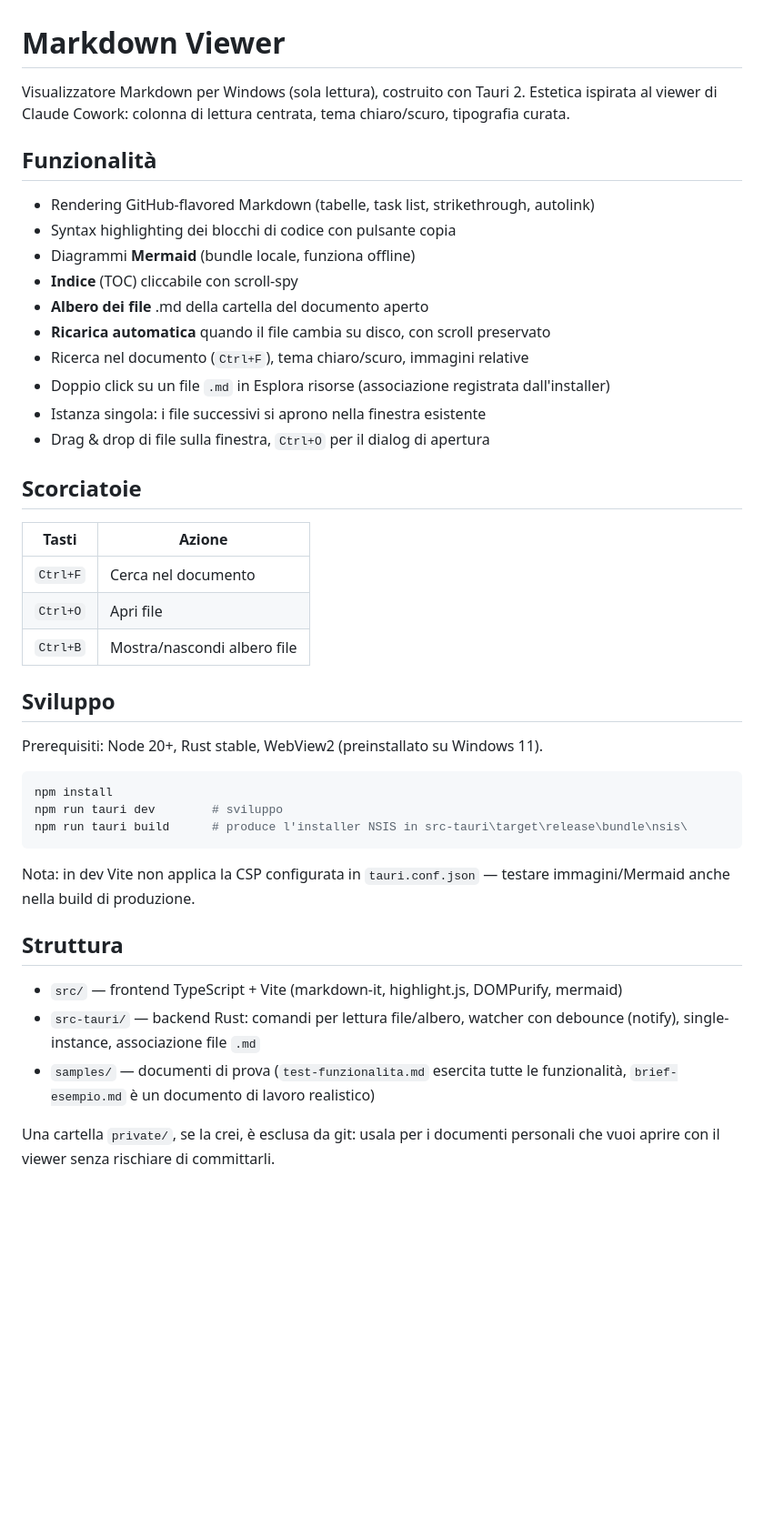
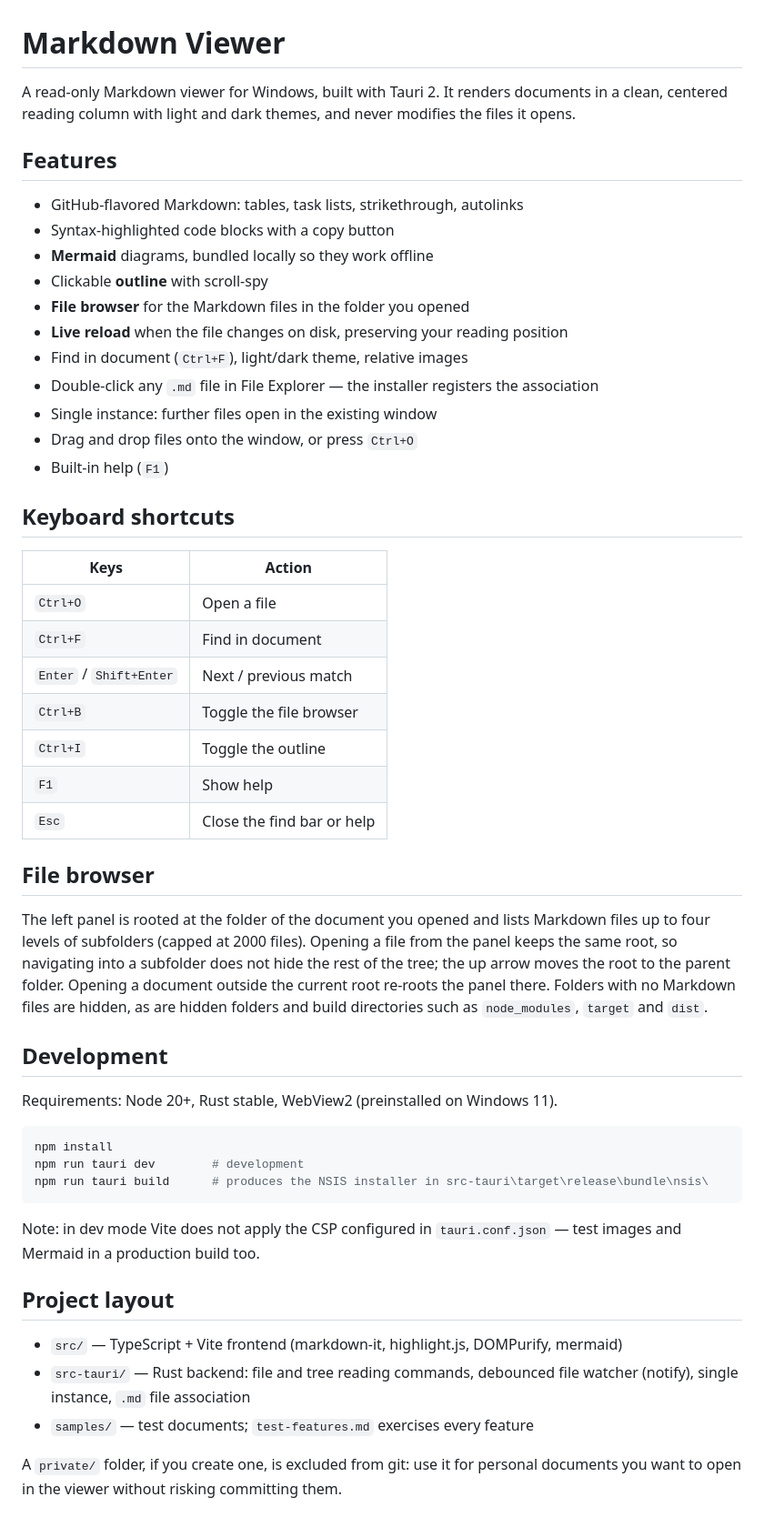
Before and after one commit to enricodestefanis/leggimi, a Markdown page: README.md, the part around the change. Shown at 91% size. Drawn GitHub-style; blank space fills up the shorter version.

````diff
--- a/README.md
+++ b/README.md
@@ -1,44 +1,62 @@
 # Markdown Viewer
 
-Visualizzatore Markdown per Windows (sola lettura), costruito con Tauri 2. Estetica ispirata al viewer di Claude Cowork: colonna di lettura centrata, tema chiaro/scuro, tipografia curata.
+A read-only Markdown viewer for Windows, built with Tauri 2. It renders documents in a clean,
+centered reading column with light and dark themes, and never modifies the files it opens.
 
-## Funzionalità
+## Features
 
-- Rendering GitHub-flavored Markdown (tabelle, task list, strikethrough, autolink)
-- Syntax highlighting dei blocchi di codice con pulsante copia
-- Diagrammi **Mermaid** (bundle locale, funziona offline)
-- **Indice** (TOC) cliccabile con scroll-spy
-- **Albero dei file** .md della cartella del documento aperto
-- **Ricarica automatica** quando il file cambia su disco, con scroll preservato
-- Ricerca nel documento (`Ctrl+F`), tema chiaro/scuro, immagini relative
-- Doppio click su un file `.md` in Esplora risorse (associazione registrata dall'installer)
-- Istanza singola: i file successivi si aprono nella finestra esistente
-- Drag & drop di file sulla finestra, `Ctrl+O` per il dialog di apertura
+- GitHub-flavored Markdown: tables, task lists, strikethrough, autolinks
+- Syntax-highlighted code blocks with a copy button
+- **Mermaid** diagrams, bundled locally so they work offline
+- Clickable **outline** with scroll-spy
+- **File browser** for the Markdown files in the folder you opened
+- **Live reload** when the file changes on disk, preserving your reading position
+- Find in document (`Ctrl+F`), light/dark theme, relative images
+- Double-click any `.md` file in File Explorer — the installer registers the association
+- Single instance: further files open in the existing window
+- Drag and drop files onto the window, or press `Ctrl+O`
+- Built-in help (`F1`)
 
-## Scorciatoie
+## Keyboard shortcuts
 
-| Tasti | Azione |
+| Keys | Action |
 |---|---|
-| `Ctrl+F` | Cerca nel documento |
-| `Ctrl+O` | Apri file |
-| `Ctrl+B` | Mostra/nascondi albero file |
+| `Ctrl+O` | Open a file |
+| `Ctrl+F` | Find in document |
+| `Enter` / `Shift+Enter` | Next / previous match |
+| `Ctrl+B` | Toggle the file browser |
+| `Ctrl+I` | Toggle the outline |
+| `F1` | Show help |
+| `Esc` | Close the find bar or help |
 
-## Sviluppo
+## File browser
 
-Prerequisiti: Node 20+, Rust stable, WebView2 (preinstallato su Windows 11).
+The left panel is rooted at the folder of the document you opened and lists Markdown files up to
+four levels of subfolders (capped at 2000 files). Opening a file from the panel keeps the same
+root, so navigating into a subfolder does not hide the rest of the tree; the up arrow moves the
+root to the parent folder. Opening a document outside the current root re-roots the panel there.
+Folders with no Markdown files are hidden, as are hidden folders and build directories such as
+`node_modules`, `target` and `dist`.
+
+## Development
+
+Requirements: Node 20+, Rust stable, WebView2 (preinstalled on Windows 11).
 
 ```powershell
 npm install
-npm run tauri dev        # sviluppo
-npm run tauri build      # produce l'installer NSIS in src-tauri\target\release\bundle\nsis\
+npm run tauri dev        # development
+npm run tauri build      # produces the NSIS installer in src-tauri\target\release\bundle\nsis\
 ```
 
-Nota: in dev Vite non applica la CSP configurata in `tauri.conf.json` — testare immagini/Mermaid anche nella build di produzione.
+Note: in dev mode Vite does not apply the CSP configured in `tauri.conf.json` — test images and
+Mermaid in a production build too.
 
-## Struttura
+## Project layout
 
-- `src/` — frontend TypeScript + Vite (markdown-it, highlight.js, DOMPurify, mermaid)
-- `src-tauri/` — backend Rust: comandi per lettura file/albero, watcher con debounce (notify), single-instance, associazione file `.md`
-- `samples/` — documenti di prova (`test-funzionalita.md` esercita tutte le funzionalità, `brief-esempio.md` è un documento di lavoro realistico)
+- `src/` — TypeScript + Vite frontend (markdown-it, highlight.js, DOMPurify, mermaid)
+- `src-tauri/` — Rust backend: file and tree reading commands, debounced file watcher (notify),
+  single instance, `.md` file association
+- `samples/` — test documents; `test-features.md` exercises every feature
 
-Una cartella `private/`, se la crei, è esclusa da git: usala per i documenti personali che vuoi aprire con il viewer senza rischiare di committarli.
+A `private/` folder, if you create one, is excluded from git: use it for personal documents you
+want to open in the viewer without risking committing them.
````
Also changed, not shown: samples/brief-esempio.md (deleted, +0 -70 lines), samples/nested/deeper.md (added, +10 -0 lines), samples/test-features.md (added, +72 -0 lines), samples/test-funzionalita.md (deleted, +0 -67 lines), samples/img/test.png, 8 other files.
